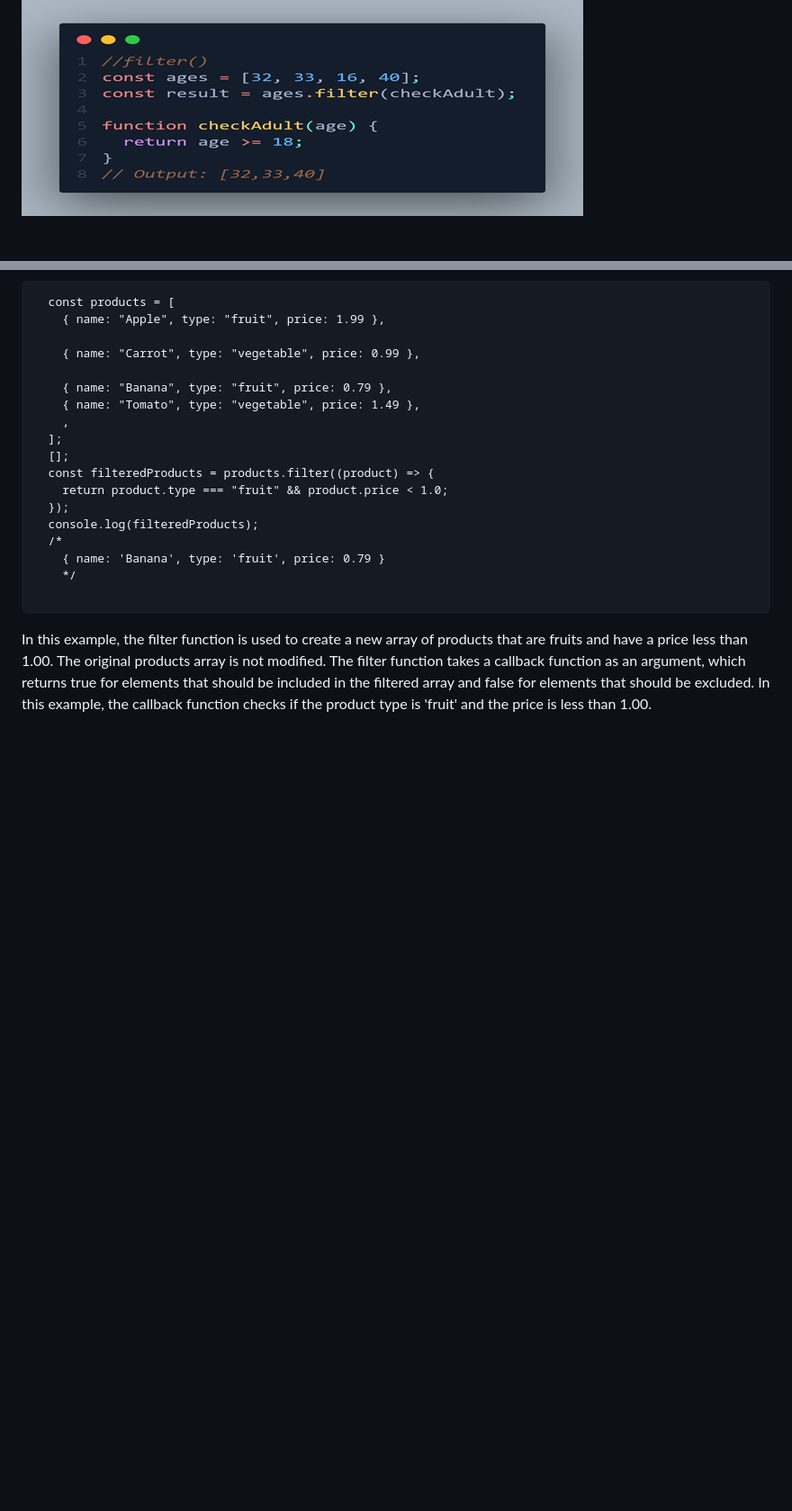
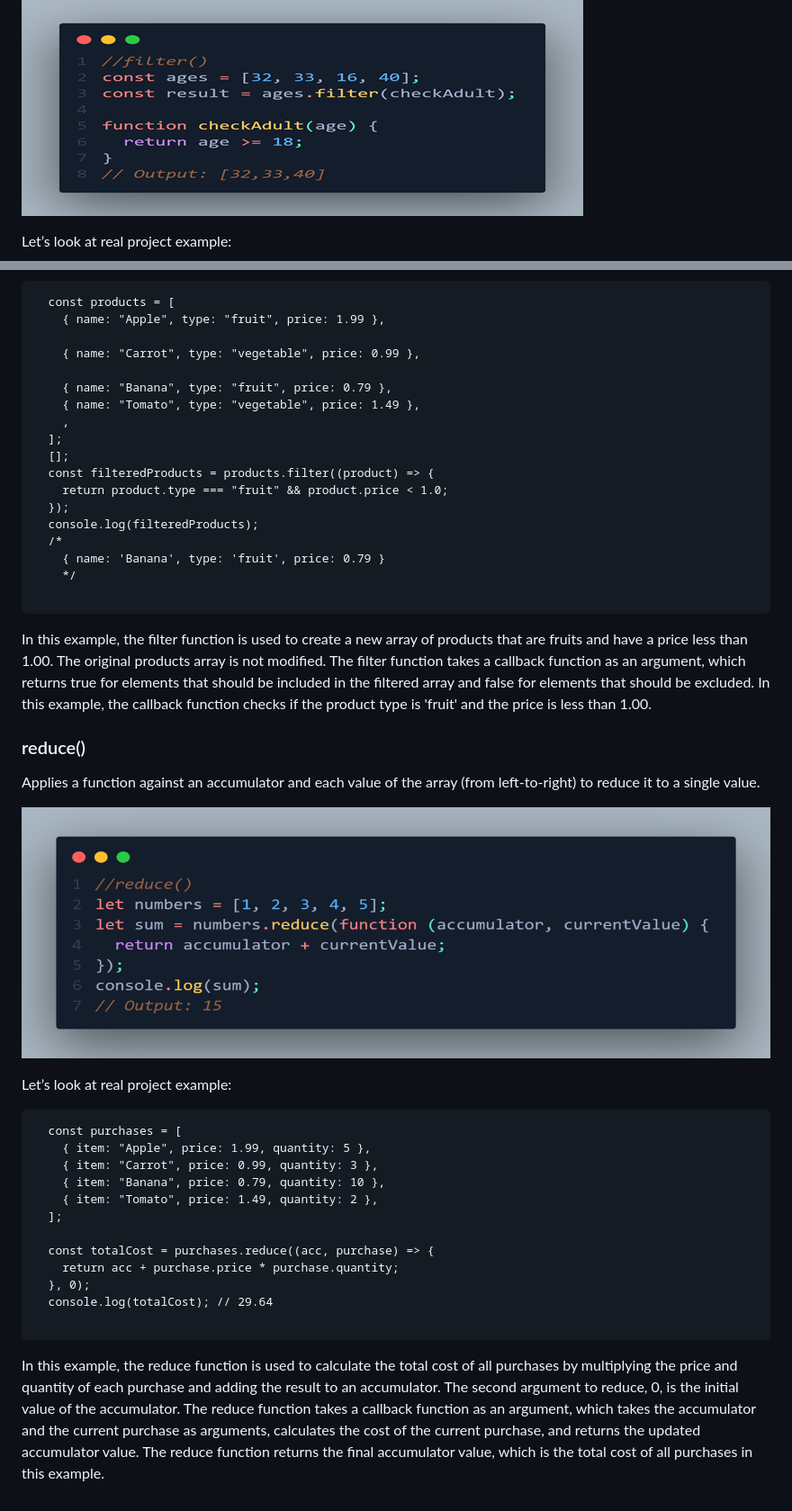
Before and after one commit to gyamzosherpa/Ultimate-Javascript-2023, a Markdown page: 08-function/README.MD, 2 parts joined by grey strips. Shown: that part at 90% size. GitHub-like rendering; pictures changed too: 08-function/images/25-reduce.png (added); blank space fills up the shorter version.

Commit message:
reduce

````diff
--- a/08-function/README.MD
+++ b/08-function/README.MD
@@ -336,6 +336,8 @@ The filter () method is used to create a new array from a given array consisting
 
 ![Alt text](images/23-filter.png)
 
+Let’s look at real project example:
+
 ```
   const products = [
     { name: "Apple", type: "fruit", price: 1.99 },
@@ -358,3 +360,28 @@ The filter () method is used to create a new array from a given array consisting
 ```
 
 In this example, the filter function is used to create a new array of products that are fruits and have a price less than 1.00. The original products array is not modified. The filter function takes a callback function as an argument, which returns true for elements that should be included in the filtered array and false for elements that should be excluded. In this example, the callback function checks if the product type is 'fruit' and the price is less than 1.00.
+
+### reduce()
+
+Applies a function against an accumulator and each value of the array (from left-to-right) to reduce it to a single value.
+
+![Alt text](images/25-reduce.png)
+
+Let’s look at real project example:
+
+```
+  const purchases = [
+    { item: "Apple", price: 1.99, quantity: 5 },
+    { item: "Carrot", price: 0.99, quantity: 3 },
+    { item: "Banana", price: 0.79, quantity: 10 },
+    { item: "Tomato", price: 1.49, quantity: 2 },
+  ];
+
+  const totalCost = purchases.reduce((acc, purchase) => {
+    return acc + purchase.price * purchase.quantity;
+  }, 0);
+  console.log(totalCost); // 29.64
+
+```
+
+In this example, the reduce function is used to calculate the total cost of all purchases by multiplying the price and quantity of each purchase and adding the result to an accumulator. The second argument to reduce, 0, is the initial value of the accumulator. The reduce function takes a callback function as an argument, which takes the accumulator and the current purchase as arguments, calculates the cost of the current purchase, and returns the updated accumulator value. The reduce function returns the final accumulator value, which is the total cost of all purchases in this example.
````
Also changed, not shown: 08-function/images/26-reduce.png (added).
